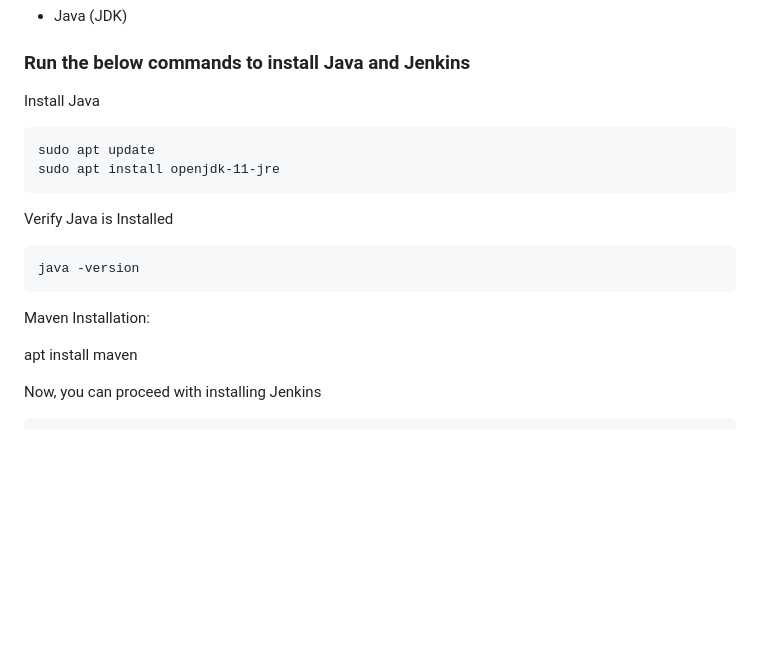
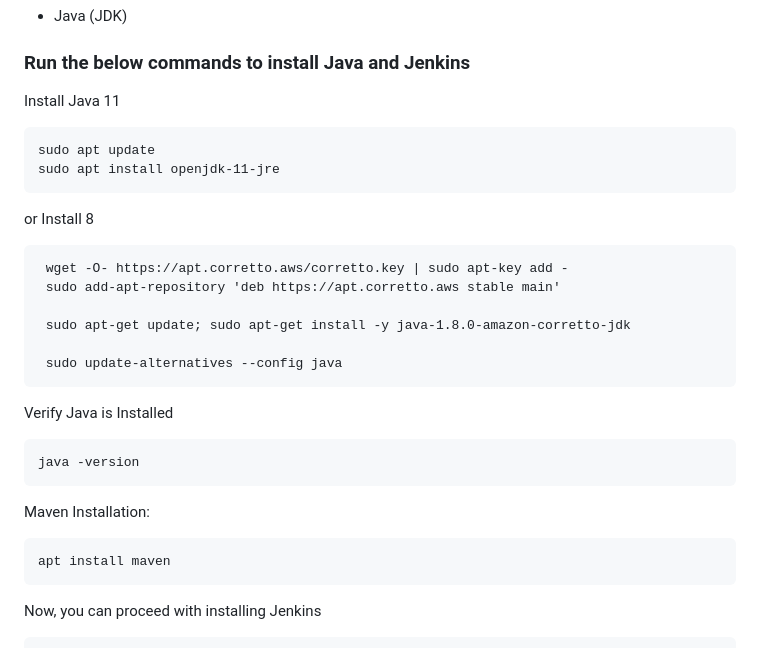
Before and after one commit to ManjuNK/Jenkins-Zero-To-Hero, a Markdown page: README.md, the part around the change. GitHub-like rendering; blank space fills up the shorter version.

````diff
--- a/README.md
+++ b/README.md
@@ -27,11 +27,21 @@ Pre-Requisites:
 
 ### Run the below commands to install Java and Jenkins
 
-Install Java
+Install Java 11
 
 ```
 sudo apt update
 sudo apt install openjdk-11-jre
+```
+or
+Install 8
+```
+ wget -O- https://apt.corretto.aws/corretto.key | sudo apt-key add -
+ sudo add-apt-repository 'deb https://apt.corretto.aws stable main'
+
+ sudo apt-get update; sudo apt-get install -y java-1.8.0-amazon-corretto-jdk
+
+ sudo update-alternatives --config java
 ```
 
 Verify Java is Installed
@@ -40,8 +50,9 @@ Verify Java is Installed
 java -version
 ```
 Maven Installation:
-
+```
 apt install maven
+```
 
 Now, you can proceed with installing Jenkins
 
````
